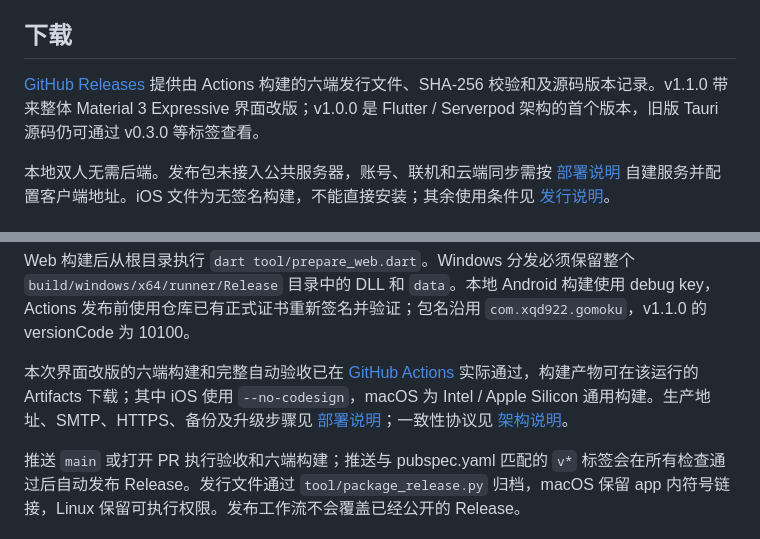
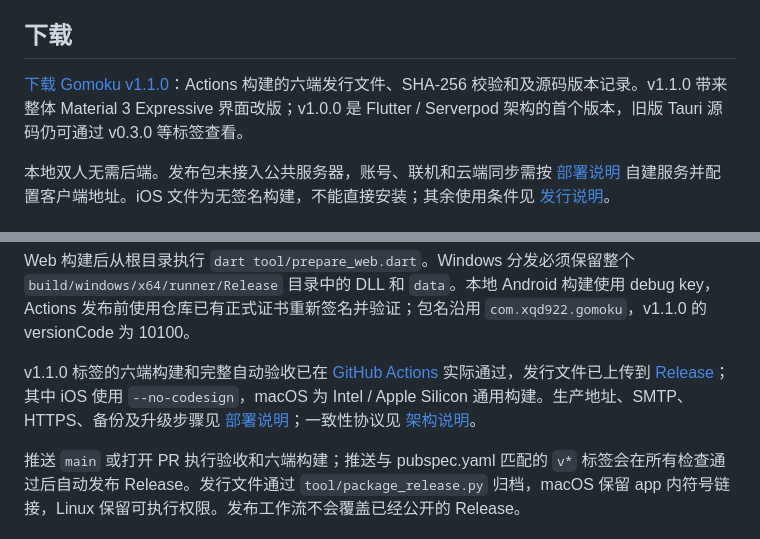
Before and after one commit to xqd922/Gomoku, a Markdown page: README.md, 2 parts joined by grey strips. Drawn GitHub-style.

Commit message:
docs: record verified v1.1.0 release [skip ci]

```diff
--- a/README.md
+++ b/README.md
@@ -18,7 +18,7 @@
 
 ## 下载
 
-[GitHub Releases](https://github.com/xqd922/Gomoku/releases) 提供由 Actions 构建的六端发行文件、SHA-256 校验和及源码版本记录。v1.1.0 带来整体 Material 3 Expressive 界面改版；v1.0.0 是 Flutter / Serverpod 架构的首个版本，旧版 Tauri 源码仍可通过 v0.3.0 等标签查看。
+[下载 Gomoku v1.1.0](https://github.com/xqd922/Gomoku/releases/tag/v1.1.0)：Actions 构建的六端发行文件、SHA-256 校验和及源码版本记录。v1.1.0 带来整体 Material 3 Expressive 界面改版；v1.0.0 是 Flutter / Serverpod 架构的首个版本，旧版 Tauri 源码仍可通过 v0.3.0 等标签查看。
 
 本地双人无需后端。发布包未接入公共服务器，账号、联机和云端同步需按 [部署说明](docs/DEPLOYMENT.md) 自建服务并配置客户端地址。iOS 文件为无签名构建，不能直接安装；其余使用条件见 [发行说明](docs/releases/v1.1.0.md)。
 
@@ -112,6 +112,6 @@ flutter build apk --release --no-pub
 
 Web 构建后从根目录执行 `dart tool/prepare_web.dart`。Windows 分发必须保留整个 `build/windows/x64/runner/Release` 目录中的 DLL 和 `data`。本地 Android 构建使用 debug key，Actions 发布前使用仓库已有正式证书重新签名并验证；包名沿用 `com.xqd922.gomoku`，v1.1.0 的 versionCode 为 10100。
 
-本次界面改版的六端构建和完整自动验收已在 [GitHub Actions](https://github.com/xqd922/Gomoku/actions/runs/34677414905) 实际通过，构建产物可在该运行的 Artifacts 下载；其中 iOS 使用 `--no-codesign`，macOS 为 Intel / Apple Silicon 通用构建。生产地址、SMTP、HTTPS、备份及升级步骤见 [部署说明](docs/DEPLOYMENT.md)；一致性协议见 [架构说明](docs/ARCHITECTURE.md)。
+v1.1.0 标签的六端构建和完整自动验收已在 [GitHub Actions](https://github.com/xqd922/Gomoku/actions/runs/34678707537) 实际通过，发行文件已上传到 [Release](https://github.com/xqd922/Gomoku/releases/tag/v1.1.0)；其中 iOS 使用 `--no-codesign`，macOS 为 Intel / Apple Silicon 通用构建。生产地址、SMTP、HTTPS、备份及升级步骤见 [部署说明](docs/DEPLOYMENT.md)；一致性协议见 [架构说明](docs/ARCHITECTURE.md)。
 
 推送 `main` 或打开 PR 执行验收和六端构建；推送与 pubspec.yaml 匹配的 `v*` 标签会在所有检查通过后自动发布 Release。发行文件通过 `tool/package_release.py` 归档，macOS 保留 app 内符号链接，Linux 保留可执行权限。发布工作流不会覆盖已经公开的 Release。
```
Also changed, not shown: docs/DEPLOYMENT.md (+1 -1 lines), docs/VALIDATION.md (+15 -0 lines).
